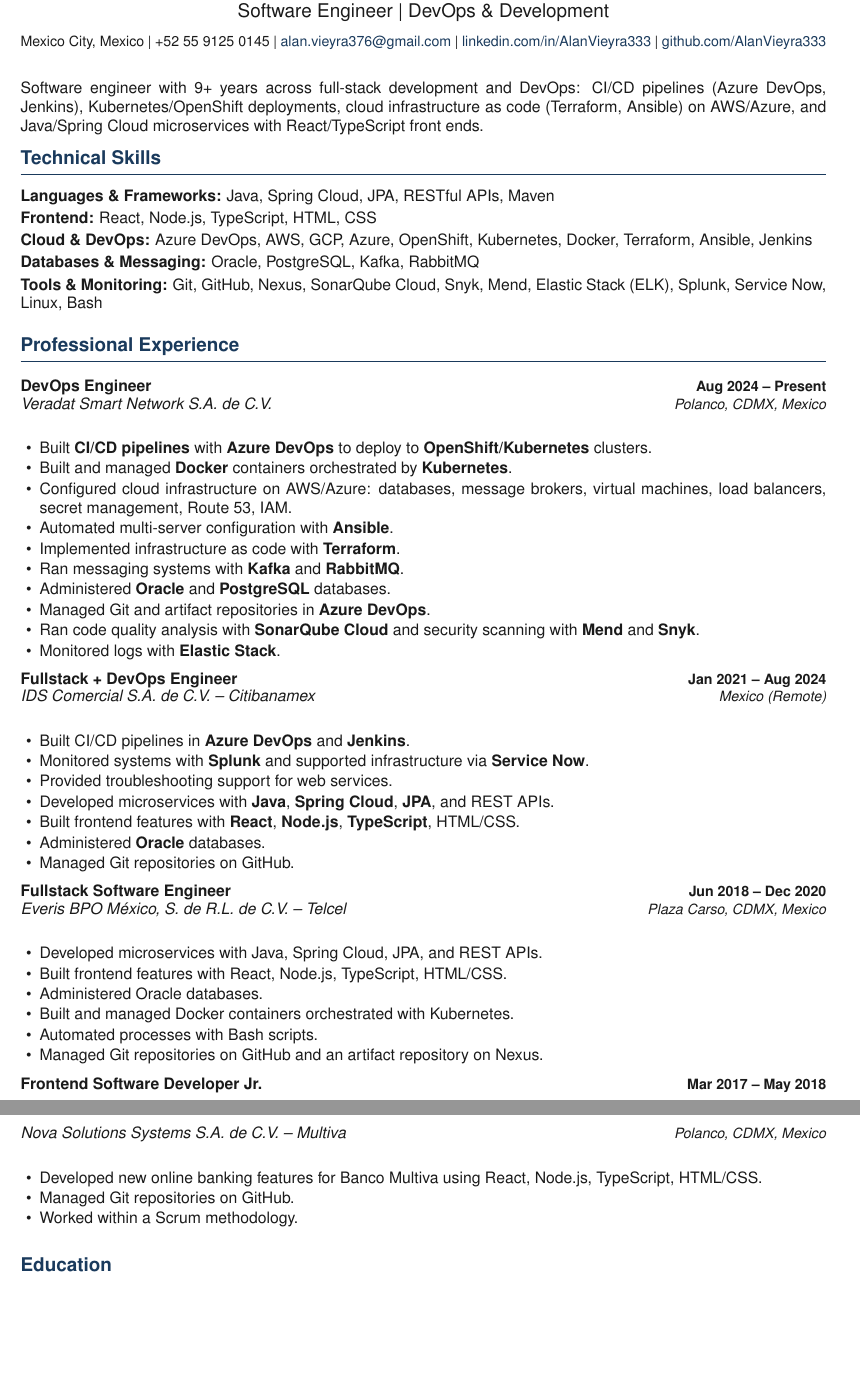
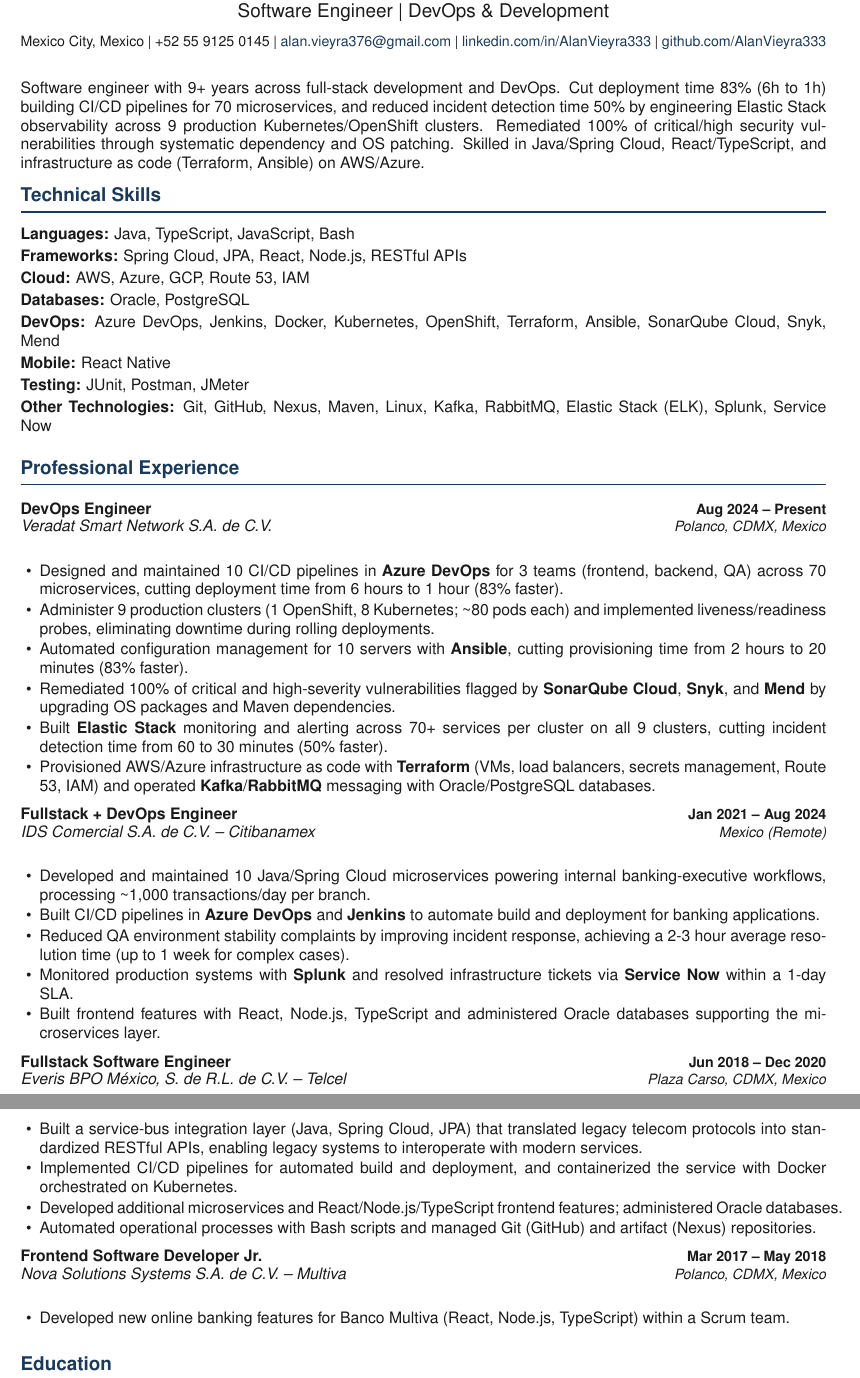
Before and after one commit to AlanVieyra333/resume, a LaTeX document (main.tex, which reads lang/en.tex): two parts of pages 1 and 2 of 2, joined at a grey line, cut so that both start at the same text, the shorter picture padded with empty space. Compiled offline with pdfLaTeX.

Commit message:
refactor: rewrite experience bullets with quantified impact metrics
Replace responsibility-style bullets with achievement-driven ones
backed by real numbers, and round out the content gaps flagged in
review.

- Quantified impact across all roles (deployment time, incident
  detection, vulnerability remediation, pipeline/cluster/service
  scale) instead of plain responsibility lists.
- Reorganized Technical Skills into Languages, Frameworks, Cloud,
  Databases, DevOps, Mobile, Testing, and Other Technologies.
- Added a Projects section (freelance invoice-management system for
  Grupo de la Parra: technical leadership, stack, production scale).
- Renamed Achievements to Awards; trimmed Certifications to the Java
  SE credential, dropping dated, unrelated courses.
- Compressed the oldest/junior role (Nova Solutions) to one line to
  keep focus on senior, higher-impact experience.
- Set English proficiency to B2 (Upper Intermediate).

```diff
--- a/lang/en.tex
+++ b/lang/en.tex
@@ -3,7 +3,7 @@
 %----------------------------------------------------------------------------------------
 
 \cvjobtitle{Software Engineer \textbar\ DevOps \& Development}
-\cvsummary{Software engineer with 9+ years across full-stack development and DevOps: CI/CD pipelines (Azure DevOps, Jenkins), Kubernetes/OpenShift deployments, cloud infrastructure as code (Terraform, Ansible) on AWS/Azure, and Java/Spring Cloud microservices with React/TypeScript front ends.}
+\cvsummary{Software engineer with 9+ years across full-stack development and DevOps. Cut deployment time 83\% (6h to 1h) building CI/CD pipelines for 70 microservices, and reduced incident detection time 50\% by engineering Elastic Stack observability across 9 production Kubernetes/OpenShift clusters. Remediated 100\% of critical/high security vulnerabilities through systematic dependency and OS patching. Skilled in Java/Spring Cloud, React/TypeScript, and infrastructure as code (Terraform, Ansible) on AWS/Azure.}
 
 \makeheader
 
@@ -12,11 +12,14 @@
 %----------------------------------------------------------------------------------------
 
 \section*{Technical Skills}
-\skillrow{Languages \& Frameworks}{Java, Spring Cloud, JPA, RESTful APIs, Maven}
-\skillrow{Frontend}{React, Node.js, TypeScript, HTML, CSS}
-\skillrow{Cloud \& DevOps}{Azure DevOps, AWS, GCP, Azure, OpenShift, Kubernetes, Docker, Terraform, Ansible, Jenkins}
-\skillrow{Databases \& Messaging}{Oracle, PostgreSQL, Kafka, RabbitMQ}
-\skillrow{Tools \& Monitoring}{Git, GitHub, Nexus, SonarQube Cloud, Snyk, Mend, Elastic Stack (ELK), Splunk, Service Now, Linux, Bash}
+\skillrow{Languages}{Java, TypeScript, JavaScript, Bash}
+\skillrow{Frameworks}{Spring Cloud, JPA, React, Node.js, RESTful APIs}
+\skillrow{Cloud}{AWS, Azure, GCP, Route 53, IAM}
+\skillrow{Databases}{Oracle, PostgreSQL}
+\skillrow{DevOps}{Azure DevOps, Jenkins, Docker, Kubernetes, OpenShift, Terraform, Ansible, SonarQube Cloud, Snyk, Mend}
+\skillrow{Mobile}{React Native}
+\skillrow{Testing}{JUnit, Postman, JMeter}
+\skillrow{Other Technologies}{Git, GitHub, Nexus, Maven, Linux, Kafka, RabbitMQ, Elastic Stack (ELK), Splunk, Service Now}
 
 %----------------------------------------------------------------------------------------
 %	 EXPERIENCE
@@ -26,44 +29,34 @@
 
 \cventry{DevOps Engineer}{Veradat Smart Network S.A. de C.V.}{Aug 2024 -- Present}{Polanco, CDMX, Mexico}
 \begin{itemize}
-	\item Built \textbf{CI/CD pipelines} with \textbf{Azure DevOps} to deploy to \textbf{OpenShift/Kubernetes} clusters.
-	\item Built and managed \textbf{Docker} containers orchestrated by \textbf{Kubernetes}.
-	\item Configured cloud infrastructure on AWS/Azure: databases, message brokers, virtual machines, load balancers, secret management, Route 53, IAM.
-	\item Automated multi-server configuration with \textbf{Ansible}.
-	\item Implemented infrastructure as code with \textbf{Terraform}.
-	\item Ran messaging systems with \textbf{Kafka} and \textbf{RabbitMQ}.
-	\item Administered \textbf{Oracle} and \textbf{PostgreSQL} databases.
-	\item Managed Git and artifact repositories in \textbf{Azure DevOps}.
-	\item Ran code quality analysis with \textbf{SonarQube Cloud} and security scanning with \textbf{Mend} and \textbf{Snyk}.
-	\item Monitored logs with \textbf{Elastic Stack}.
+	\item Designed and maintained 10 CI/CD pipelines in \textbf{Azure DevOps} for 3 teams (frontend, backend, QA) across 70 microservices, cutting deployment time from 6 hours to 1 hour (83\% faster).
+	\item Administer 9 production clusters (1 OpenShift, 8 Kubernetes; \textasciitilde80 pods each) and implemented liveness/readiness probes, eliminating downtime during rolling deployments.
+	\item Automated configuration management for 10 servers with \textbf{Ansible}, cutting provisioning time from 2 hours to 20 minutes (83\% faster).
+	\item Remediated 100\% of critical and high-severity vulnerabilities flagged by \textbf{SonarQube Cloud}, \textbf{Snyk}, and \textbf{Mend} by upgrading OS packages and Maven dependencies.
+	\item Built \textbf{Elastic Stack} monitoring and alerting across 70+ services per cluster on all 9 clusters, cutting incident detection time from 60 to 30 minutes (50\% faster).
+	\item Provisioned AWS/Azure infrastructure as code with \textbf{Terraform} (VMs, load balancers, secrets management, Route 53, IAM) and operated \textbf{Kafka}/\textbf{RabbitMQ} messaging with Oracle/PostgreSQL databases.
 \end{itemize}
 
 \cventry{Fullstack + DevOps Engineer}{IDS Comercial S.A. de C.V. -- Citibanamex}{Jan 2021 -- Aug 2024}{Mexico (Remote)}
 \begin{itemize}
-	\item Built CI/CD pipelines in \textbf{Azure DevOps} and \textbf{Jenkins}.
-	\item Monitored systems with \textbf{Splunk} and supported infrastructure via \textbf{Service Now}.
-	\item Provided troubleshooting support for web services.
-	\item Developed microservices with \textbf{Java}, \textbf{Spring Cloud}, \textbf{JPA}, and REST APIs.
-	\item Built frontend features with \textbf{React}, \textbf{Node.js}, \textbf{TypeScript}, HTML/CSS.
-	\item Administered \textbf{Oracle} databases.
-	\item Managed Git repositories on GitHub.
+	\item Developed and maintained 10 Java/Spring Cloud microservices powering internal banking-executive workflows, processing \textasciitilde1,000 transactions/day per branch.
+	\item Built CI/CD pipelines in \textbf{Azure DevOps} and \textbf{Jenkins} to automate build and deployment for banking applications.
+	\item Reduced QA environment stability complaints by improving incident response, achieving a 2-3 hour average resolution time (up to 1 week for complex cases).
+	\item Monitored production systems with \textbf{Splunk} and resolved infrastructure tickets via \textbf{Service Now} within a 1-day SLA.
+	\item Built frontend features with React, Node.js, TypeScript and administered Oracle databases supporting the microservices layer.
 \end{itemize}
 
 \cventry{Fullstack Software Engineer}{Everis BPO México, S. de R.L. de C.V. -- Telcel}{Jun 2018 -- Dec 2020}{Plaza Carso, CDMX, Mexico}
 \begin{itemize}
-	\item Developed microservices with Java, Spring Cloud, JPA, and REST APIs.
-	\item Built frontend features with React, Node.js, TypeScript, HTML/CSS.
-	\item Administered Oracle databases.
-	\item Built and managed Docker containers orchestrated with Kubernetes.
-	\item Automated processes with Bash scripts.
-	\item Managed Git repositories on GitHub and an artifact repository on Nexus.
+	\item Built a service-bus integration layer (Java, Spring Cloud, JPA) that translated legacy telecom protocols into standardized RESTful APIs, enabling legacy systems to interoperate with modern services.
+	\item Implemented CI/CD pipelines for automated build and deployment, and containerized the service with Docker orchestrated on Kubernetes.
+	\item Developed additional microservices and React/Node.js/TypeScript frontend features; administered Oracle databases.
+	\item Automated operational processes with Bash scripts and managed Git (GitHub) and artifact (Nexus) repositories.
 \end{itemize}
 
 \cventry{Frontend Software Developer Jr.}{Nova Solutions Systems S.A. de C.V. -- Multiva}{Mar 2017 -- May 2018}{Polanco, CDMX, Mexico}
 \begin{itemize}
-	\item Developed new online banking features for Banco Multiva using React, Node.js, TypeScript, HTML/CSS.
-	\item Managed Git repositories on GitHub.
-	\item Worked within a Scrum methodology.
+	\item Developed new online banking features for Banco Multiva (React, Node.js, TypeScript) within a Scrum team.
 \end{itemize}
 
 %----------------------------------------------------------------------------------------
```
Also changed, not shown: lang/es.tex (+40 -39 lines), lang/en.tex (26 more changed lines).
